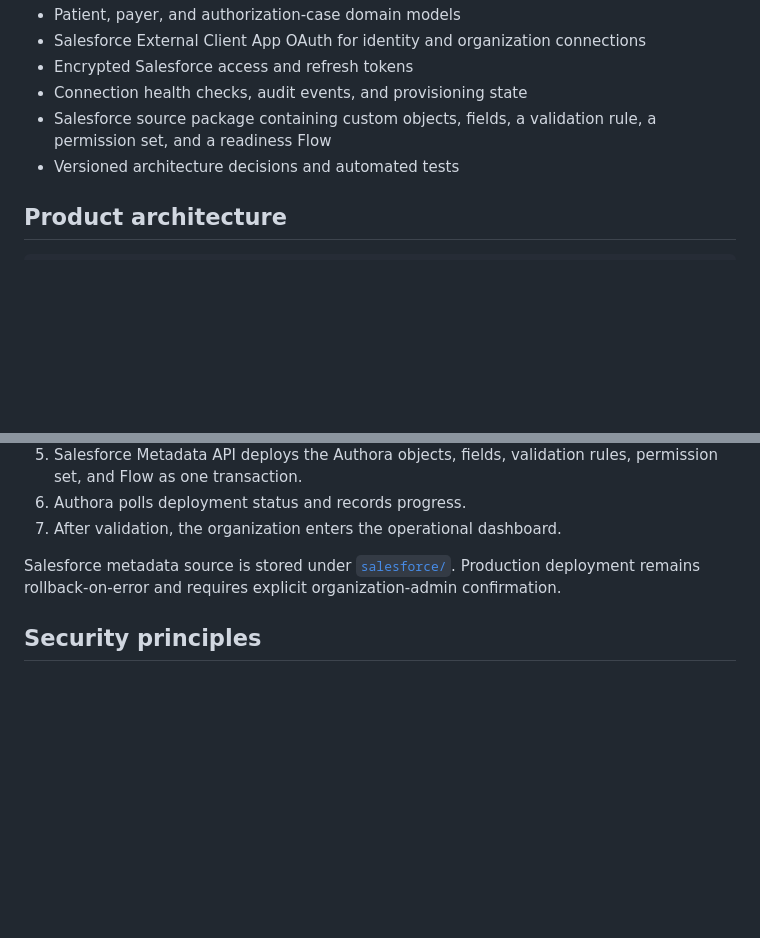
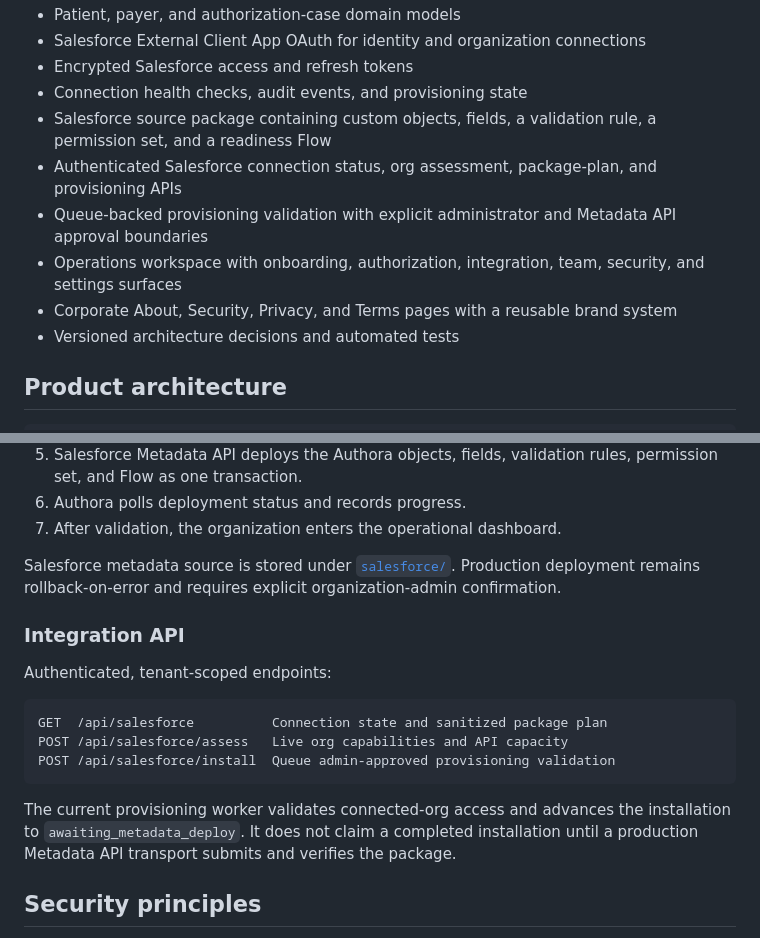
Before and after one commit to aptus0/authorahealth, a Markdown page: README.md, 2 parts joined by grey strips. GitHub-like rendering; blank space fills up the shorter version.

Commit message:
docs(platform): document the architecture and Salesforce APIs
Describe the Authora Health platform structure, application boundaries, Salesforce integration surface, and local development entry points.

````diff
--- a/README.md
+++ b/README.md
@@ -18,6 +18,10 @@ Authora Health is a multi-tenant prior authorization operations platform for US
 - Encrypted Salesforce access and refresh tokens
 - Connection health checks, audit events, and provisioning state
 - Salesforce source package containing custom objects, fields, a validation rule, a permission set, and a readiness Flow
+- Authenticated Salesforce connection status, org assessment, package-plan, and provisioning APIs
+- Queue-backed provisioning validation with explicit administrator and Metadata API approval boundaries
+- Operations workspace with onboarding, authorization, integration, team, security, and settings surfaces
+- Corporate About, Security, Privacy, and Terms pages with a reusable brand system
 - Versioned architecture decisions and automated tests
 
 ## Product architecture
@@ -52,6 +56,18 @@ After an organization administrator connects Salesforce:
 7. After validation, the organization enters the operational dashboard.
 
 Salesforce metadata source is stored under [`salesforce/`](salesforce/). Production deployment remains rollback-on-error and requires explicit organization-admin confirmation.
+
+### Integration API
+
+Authenticated, tenant-scoped endpoints:
+
+```text
+GET  /api/salesforce          Connection state and sanitized package plan
+POST /api/salesforce/assess   Live org capabilities and API capacity
+POST /api/salesforce/install  Queue admin-approved provisioning validation
+```
+
+The current provisioning worker validates connected-org access and advances the installation to `awaiting_metadata_deploy`. It does not claim a completed installation until a production Metadata API transport submits and verifies the package.
 
 ## Security principles
 
````
